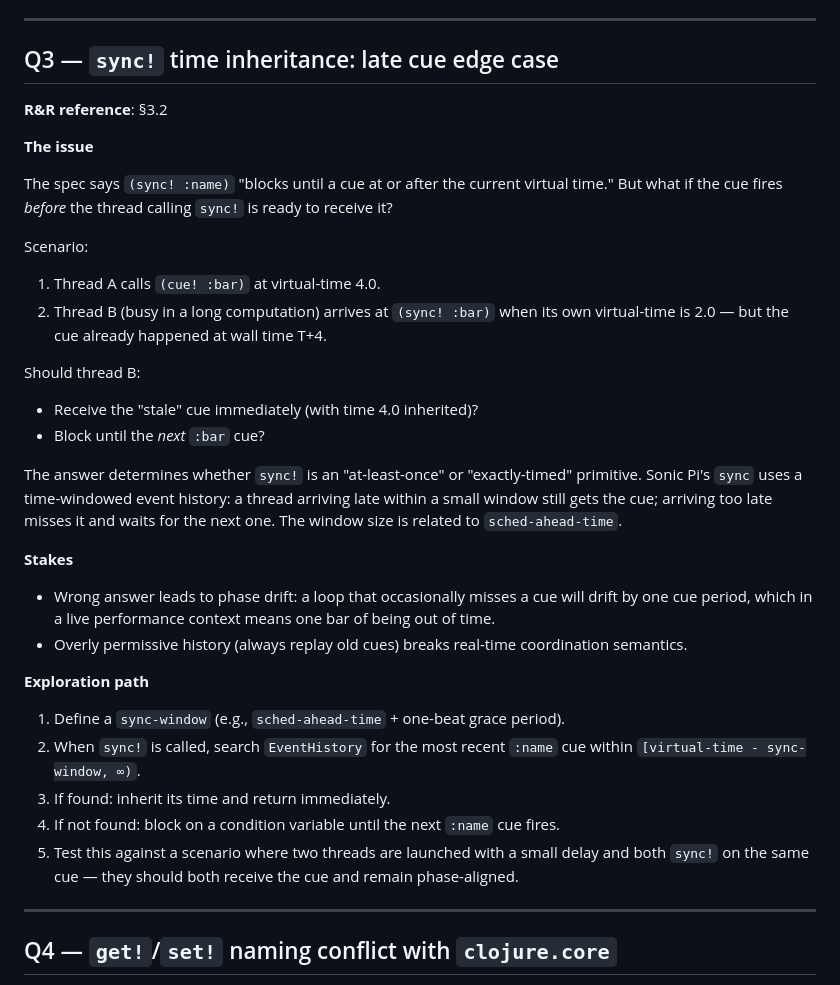
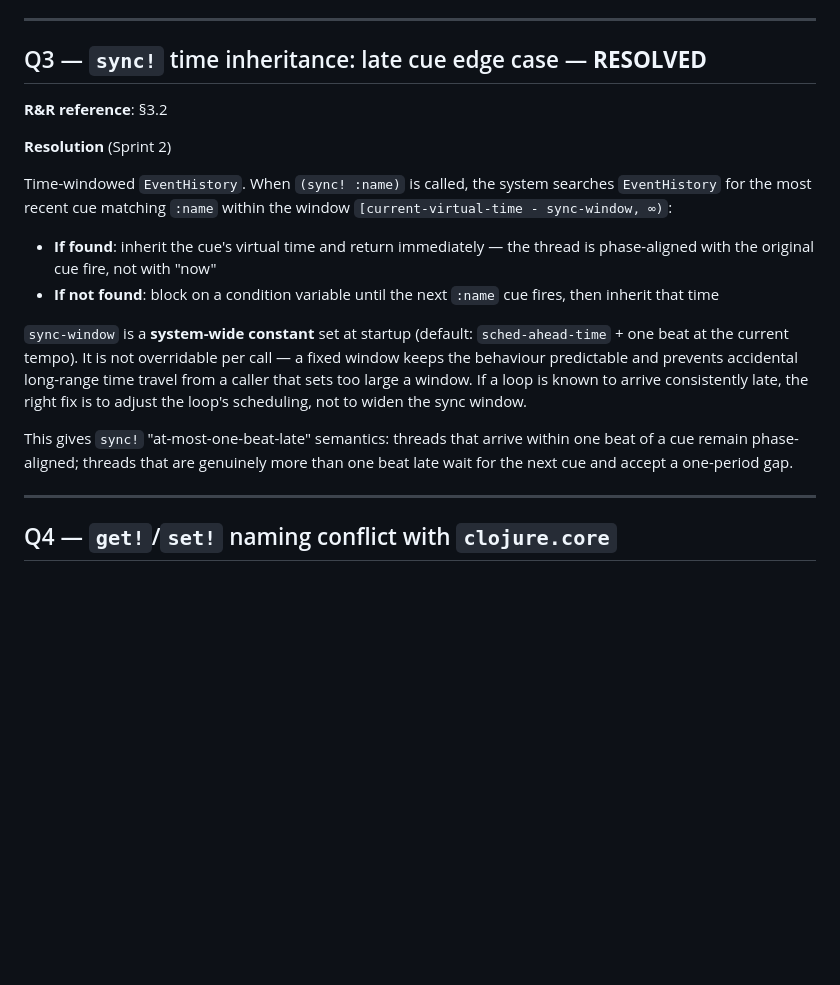
Before and after one commit to rodgert/cljseq, a Markdown page: doc/open-design-questions.md, the part around the change. GitHub-like rendering; blank space fills up the shorter version.

Commit message:
Resolve Q3: sync! uses time-windowed EventHistory with system-wide sync-window
Window = sched-ahead-time + one beat; not per-call configurable. Threads
arriving within the window inherit the cue's time; later arrivals block for
the next cue.

Co-Authored-By: Claude Sonnet 4.6 <noreply@anthropic.com>

```diff
--- a/doc/open-design-questions.md
+++ b/doc/open-design-questions.md
@@ -56,47 +56,31 @@ iteration state.
 
 ---
 
-## Q3 — `sync!` time inheritance: late cue edge case
+## Q3 — `sync!` time inheritance: late cue edge case — **RESOLVED**
 
 **R&R reference**: §3.2
 
-**The issue**
-
-The spec says `(sync! :name)` "blocks until a cue at or after the current virtual time."
-But what if the cue fires *before* the thread calling `sync!` is ready to receive it?
-
-Scenario:
-1. Thread A calls `(cue! :bar)` at virtual-time 4.0.
-2. Thread B (busy in a long computation) arrives at `(sync! :bar)` when its own
-   virtual-time is 2.0 — but the cue already happened at wall time T+4.
-
-Should thread B:
-- Receive the "stale" cue immediately (with time 4.0 inherited)?
-- Block until the *next* `:bar` cue?
-
-The answer determines whether `sync!` is an "at-least-once" or "exactly-timed"
-primitive. Sonic Pi's `sync` uses a time-windowed event history: a thread arriving
-late within a small window still gets the cue; arriving too late misses it and waits
-for the next one. The window size is related to `sched-ahead-time`.
-
-**Stakes**
-
-- Wrong answer leads to phase drift: a loop that occasionally misses a cue will drift
-  by one cue period, which in a live performance context means one bar of being out of
-  time.
-- Overly permissive history (always replay old cues) breaks real-time coordination
-  semantics.
-
-**Exploration path**
-
-1. Define a `sync-window` (e.g., `sched-ahead-time` + one-beat grace period).
-2. When `sync!` is called, search `EventHistory` for the most recent `:name` cue
-   within `[virtual-time - sync-window, ∞)`.
-3. If found: inherit its time and return immediately.
-4. If not found: block on a condition variable until the next `:name` cue fires.
-5. Test this against a scenario where two threads are launched with a small delay
-   and both `sync!` on the same cue — they should both receive the cue and remain
-   phase-aligned.
+**Resolution** (Sprint 2)
+
+Time-windowed `EventHistory`. When `(sync! :name)` is called, the system
+searches `EventHistory` for the most recent cue matching `:name` within the
+window `[current-virtual-time - sync-window, ∞)`:
+
+- **If found**: inherit the cue's virtual time and return immediately — the
+  thread is phase-aligned with the original cue fire, not with "now"
+- **If not found**: block on a condition variable until the next `:name` cue
+  fires, then inherit that time
+
+`sync-window` is a **system-wide constant** set at startup (default:
+`sched-ahead-time` + one beat at the current tempo). It is not overridable
+per call — a fixed window keeps the behaviour predictable and prevents
+accidental long-range time travel from a caller that sets too large a window.
+If a loop is known to arrive consistently late, the right fix is to adjust
+the loop's scheduling, not to widen the sync window.
+
+This gives `sync!` "at-most-one-beat-late" semantics: threads that arrive
+within one beat of a cue remain phase-aligned; threads that are genuinely
+more than one beat late wait for the next cue and accept a one-period gap.
 
 ---
 
```
